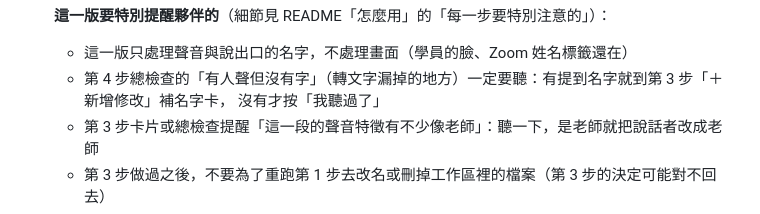
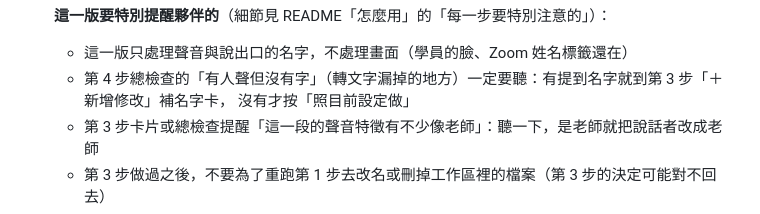
Before and after one commit to YU-HSUAN-florinnlin/bookclub-edit, a Markdown page: skills/bookclub-edit/SKILL.md, the part around the change. Rendered like a GitHub page.

```diff
--- a/skills/bookclub-edit/SKILL.md
+++ b/skills/bookclub-edit/SKILL.md
@@ -53,7 +53,7 @@ README 的例子用 `~/bookclub-edit`，夥伴放在別的位置時照查到的
    **這一版要特別提醒夥伴的**（細節見 README「怎麼用」的「每一步要特別注意的」）：
    - 這一版只處理聲音與說出口的名字，不處理畫面（學員的臉、Zoom 姓名標籤還在）
    - 第 4 步總檢查的「有人聲但沒有字」（轉文字漏掉的地方）一定要聽：有提到名字就到第 3 步「＋新增修改」補名字卡，
-     沒有才按「我聽過了」
+     沒有才按「照目前設定做」
    - 第 3 步卡片或總檢查提醒「這一段的聲音特徵有不少像老師」：聽一下，是老師就把說話者改成老師
    - 第 3 步做過之後，不要為了重跑第 1 步去改名或刪掉工作區裡的檔案（第 3 步的決定可能對不回去）
    - 畫面上的灰色小字（`T027`、`名字 35`⋯）是編號；夥伴回報問題時請他一起說編號與原片時間
```
Also changed, not shown: CHANGELOG.md (+1 -1 lines), README.md (+4 -3 lines).
